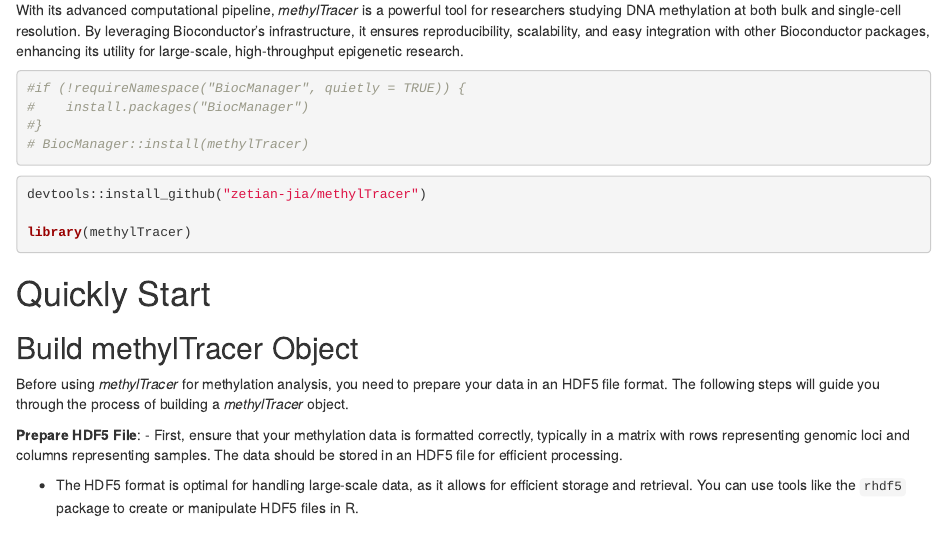
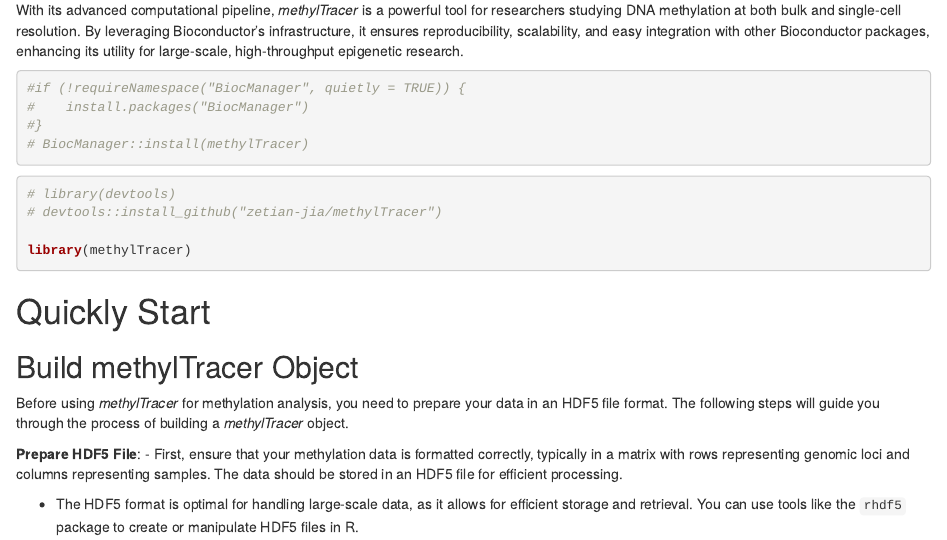
Before and after one commit to zetian-jia/methylTracer, an R Markdown document (vignettes/methylTracer.Rmd): the page in a window 1100 px wide, from 770 px down. Rendered offline with R 4.5, knitr and Pandoc, with nearby package versions; drawn as R Markdown's standard HTML page in place of the format the file asks for; some code elsewhere in the file could not run offline.

Commit message:
remove symbol > build pdf; redocument; remove install package in vignettes

````diff
--- a/vignettes/methylTracer.Rmd
+++ b/vignettes/methylTracer.Rmd
@@ -73,7 +70,8 @@
 ```
 
 ```{r}
-devtools::install_github("zetian-jia/methylTracer")
+# library(devtools)
+# devtools::install_github("zetian-jia/methylTracer")
 
 library(methylTracer)
 ```
````
Also changed, not shown: R/met_qc.R (+2 -2 lines), vignettes/methylTracer.Rmd (3 more changed lines), 1 other file.
